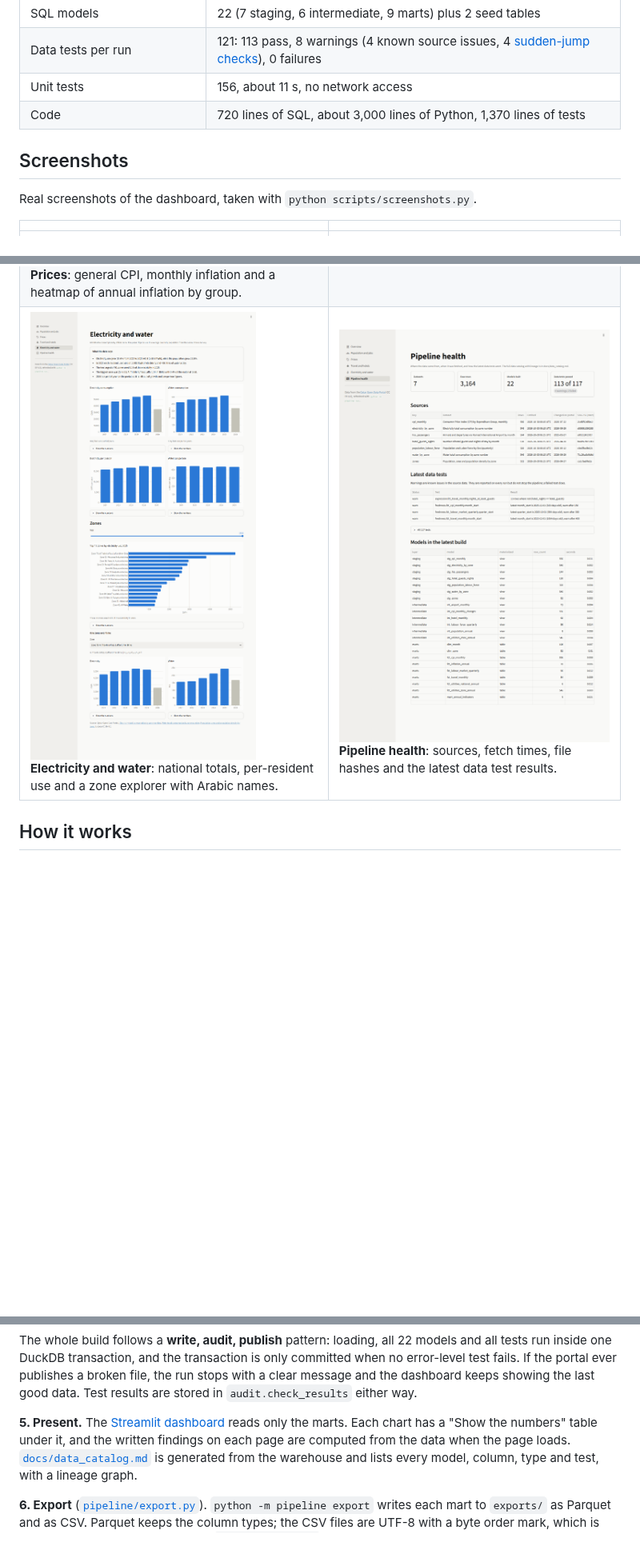
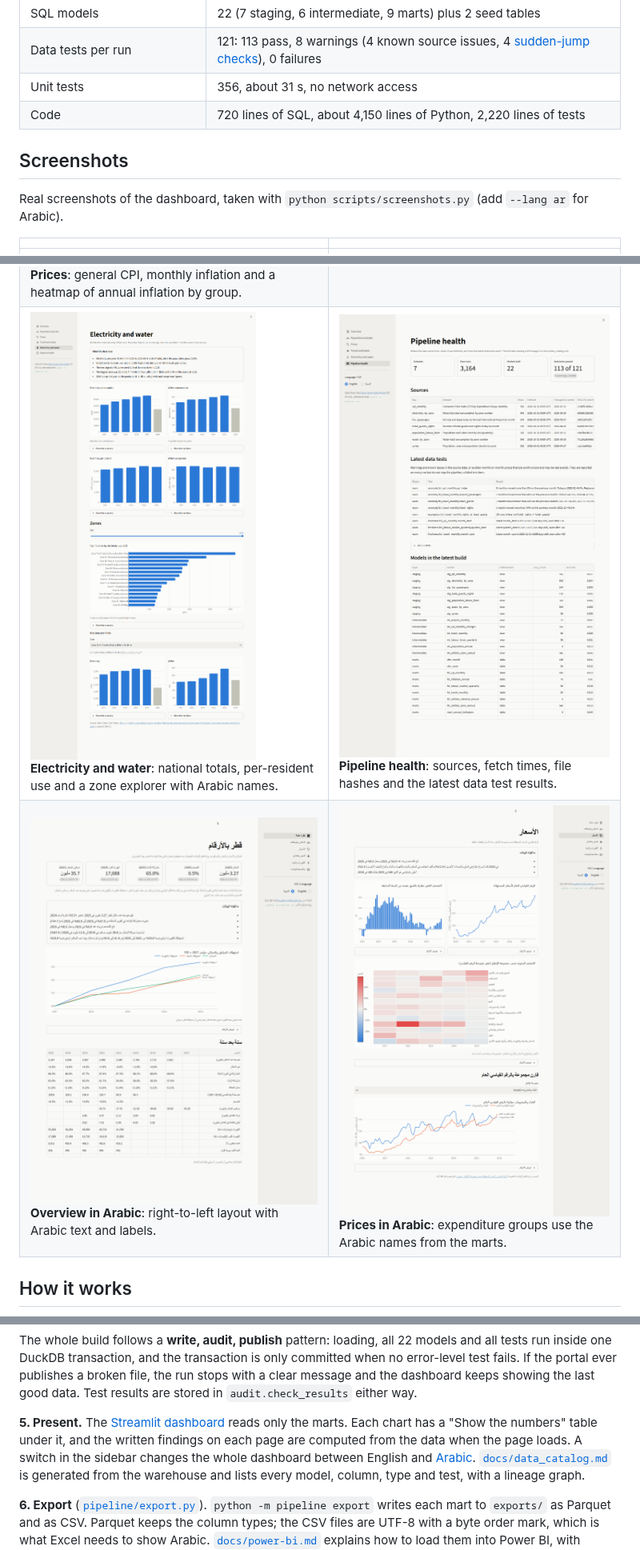
Before and after one commit to Ifazawezk/qatar-open-data-pipeline, a Markdown page: README.md, 3 parts joined by grey strips. Shown at 80% size. Drawn GitHub-style; pictures changed too: docs/images/overview-ar.png (added), docs/images/pipeline.png, docs/images/prices-ar.png (added); blank space fills up the shorter version.

Commit message:
Add Arabic right-to-left mode to the dashboard

```diff
--- a/README.md
+++ b/README.md
@@ -71,18 +71,20 @@ Measured on a Windows 11 laptop on 30 October 2026.
 | Warehouse size after a fresh build | 6.0 MB |
 | SQL models | 22 (7 staging, 6 intermediate, 9 marts) plus 2 seed tables |
 | Data tests per run | 121: 113 pass, 8 warnings (4 known source issues, 4 [sudden-jump checks](#sudden-month-on-month-jumps)), 0 failures |
-| Unit tests | 156, about 11 s, no network access |
-| Code | 720 lines of SQL, about 3,000 lines of Python, 1,370 lines of tests |
+| Unit tests | 356, about 31 s, no network access |
+| Code | 720 lines of SQL, about 4,150 lines of Python, 2,220 lines of tests |
 
 ## Screenshots
 
-Real screenshots of the dashboard, taken with `python scripts/screenshots.py`.
+Real screenshots of the dashboard, taken with `python scripts/screenshots.py`
+(add `--lang ar` for Arabic).
 
 | | |
 | --- | --- |
 | <img src="docs/images/overview.png" alt="Overview page" width="420"><br>**Overview**: headline figures, findings, and utility use against population on one indexed axis. | <img src="docs/images/population.png" alt="Population and jobs page" width="420"><br>**Population and jobs**: quarterly population by sex, participation and unemployment. |
 | <img src="docs/images/prices.png" alt="Prices page" width="420"><br>**Prices**: general CPI, monthly inflation and a heatmap of annual inflation by group. | <img src="docs/images/travel.png" alt="Travel and hotels page" width="420"><br>**Travel and hotels**: the 2020 collapse, the recovery and the World Cup month. |
 | <img src="docs/images/utilities.png" alt="Electricity and water page" width="420"><br>**Electricity and water**: national totals, per-resident use and a zone explorer with Arabic names. | <img src="docs/images/pipeline.png" alt="Pipeline health page" width="420"><br>**Pipeline health**: sources, fetch times, file hashes and the latest data test results. |
+| <img src="docs/images/overview-ar.png" alt="Overview page in Arabic" width="420"><br>**Overview in Arabic**: right-to-left layout with Arabic text and labels. | <img src="docs/images/prices-ar.png" alt="Prices page in Arabic" width="420"><br>**Prices in Arabic**: expenditure groups use the Arabic names from the marts. |
 
 ## How it works
 
@@ -154,7 +156,8 @@ the last good data. Test results are stored in `audit.check_results` either way.
 
 **5. Present.** The [Streamlit dashboard](dashboard) reads only the marts. Each
 chart has a "Show the numbers" table under it, and the written findings on each
-page are computed from the data when the page loads.
+page are computed from the data when the page loads. A switch in the sidebar
+changes the whole dashboard between English and [Arabic](#arabic-mode).
 [`docs/data_catalog.md`](docs/data_catalog.md) is generated from the warehouse
 and lists every model, column, type and test, with a lineage graph.
 
```
Also changed, not shown: other parts of README.md (+45 -4 lines), CONTRIBUTING.md (+6 -0 lines), 14 other files.
